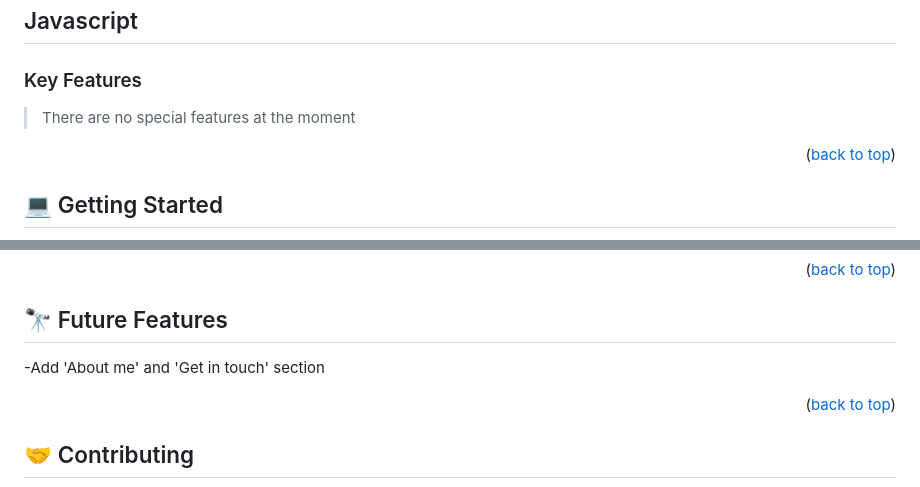
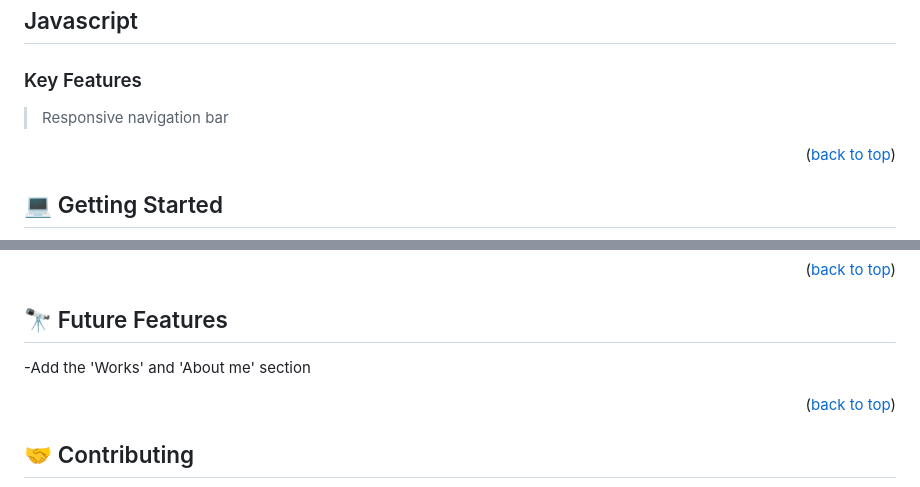
Before and after one commit to EddxSotz/EddxSotz.github.io, a Markdown page: README.md, 2 parts joined by grey strips. Rendered like a GitHub page.

```diff
--- a/README.md
+++ b/README.md
@@ -47,7 +47,7 @@ This is the second Microverse project for the first week consisting on a web res
 
 ### Key Features <a name="key-features"></a>
 
-> There are no special features at the moment
+> Responsive navigation bar
 
 
 <p align="right">(<a href="#readme-top">back to top</a>)</p>
@@ -127,7 +127,7 @@ Install this project with:
 
 ## 🔭 Future Features <a name="future-features"></a>
 
--Add 'About me' and 'Get in touch' section
+-Add the 'Works' and 'About me' section
 
 <p align="right">(<a href="#readme-top">back to top</a>)</p>
 
```
